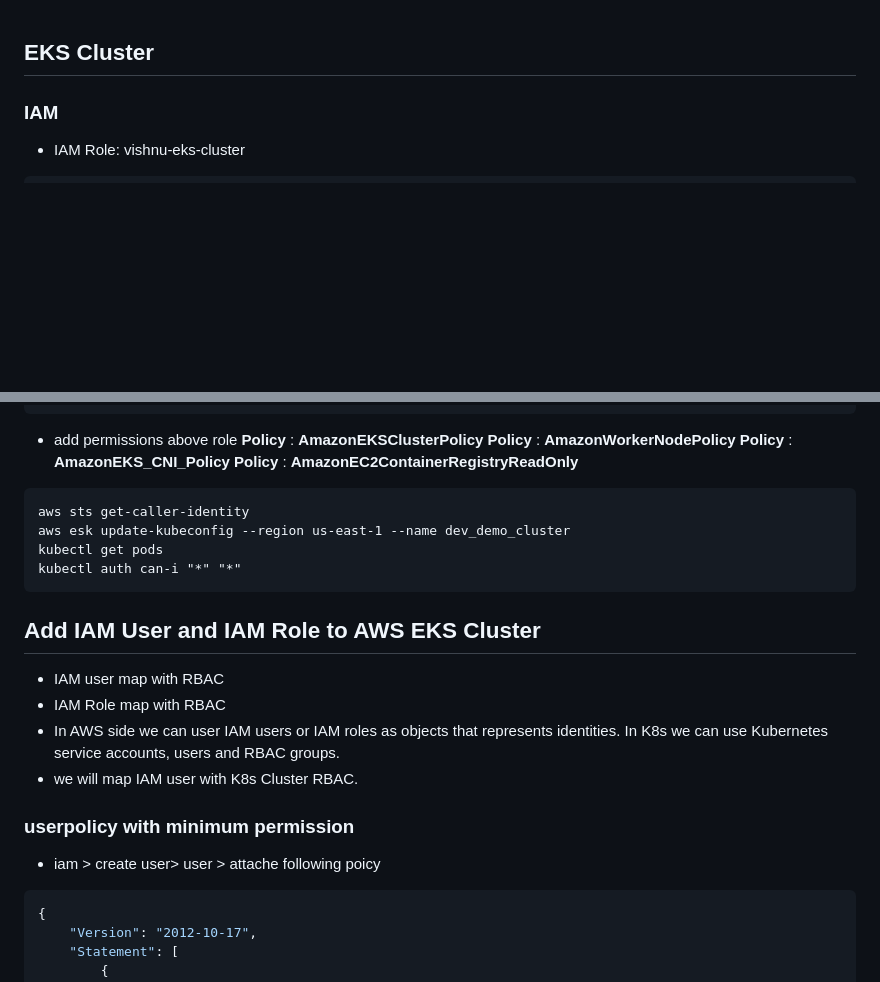
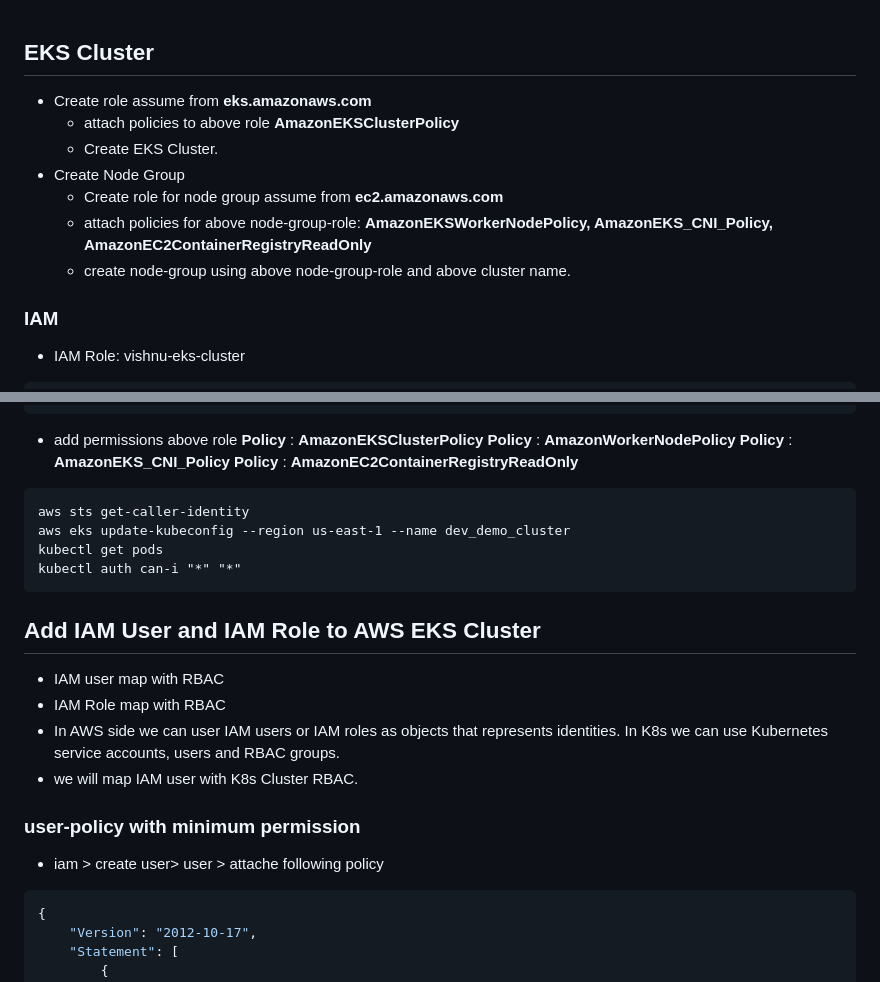
Before and after one commit to vishnutheja88/udemy_aws, a Markdown page: 00_sample_applications/03_eks_cluster_terraform/readme.md, 2 parts joined by grey strips. Drawn GitHub-style; blank space fills up the shorter version.

Commit message:
errors are updated

````diff
--- a/00_sample_applications/03_eks_cluster_terraform/readme.md
+++ b/00_sample_applications/03_eks_cluster_terraform/readme.md
@@ -1,4 +1,11 @@
 ## EKS Cluster
+- Create role assume from **eks.amazonaws.com**
+    - attach policies to above role **AmazonEKSClusterPolicy**
+    - Create EKS Cluster.
+-   Create Node Group
+    - Create role for node group assume from **ec2.amazonaws.com**
+    - attach policies for above node-group-role: **AmazonEKSWorkerNodePolicy, AmazonEKS_CNI_Policy, AmazonEC2ContainerRegistryReadOnly**
+    - create node-group using above node-group-role and above cluster name.
 
 ### IAM
 * IAM Role: vishnu-eks-cluster
@@ -22,11 +29,9 @@
     **Policy** : **AmazonWorkerNodePolicy**
     **Policy** : **AmazonEKS_CNI_Policy**
     **Policy** : **AmazonEC2ContainerRegistryReadOnly**
-
-
 ```
 aws sts get-caller-identity
-aws esk update-kubeconfig --region us-east-1 --name dev_demo_cluster
+aws eks update-kubeconfig --region us-east-1 --name dev_demo_cluster
 kubectl get pods
 kubectl auth can-i "*" "*"
 ```
@@ -38,9 +43,9 @@ kubectl auth can-i "*" "*"
 - we will map IAM user with K8s Cluster RBAC.
 
 
-### userpolicy with minimum permission
+### user-policy with minimum permission
 
-* iam > create user> user > attache following poicy
+* iam > create user> user > attache following policy
 ```yaml
 {
     "Version": "2012-10-17",
````
